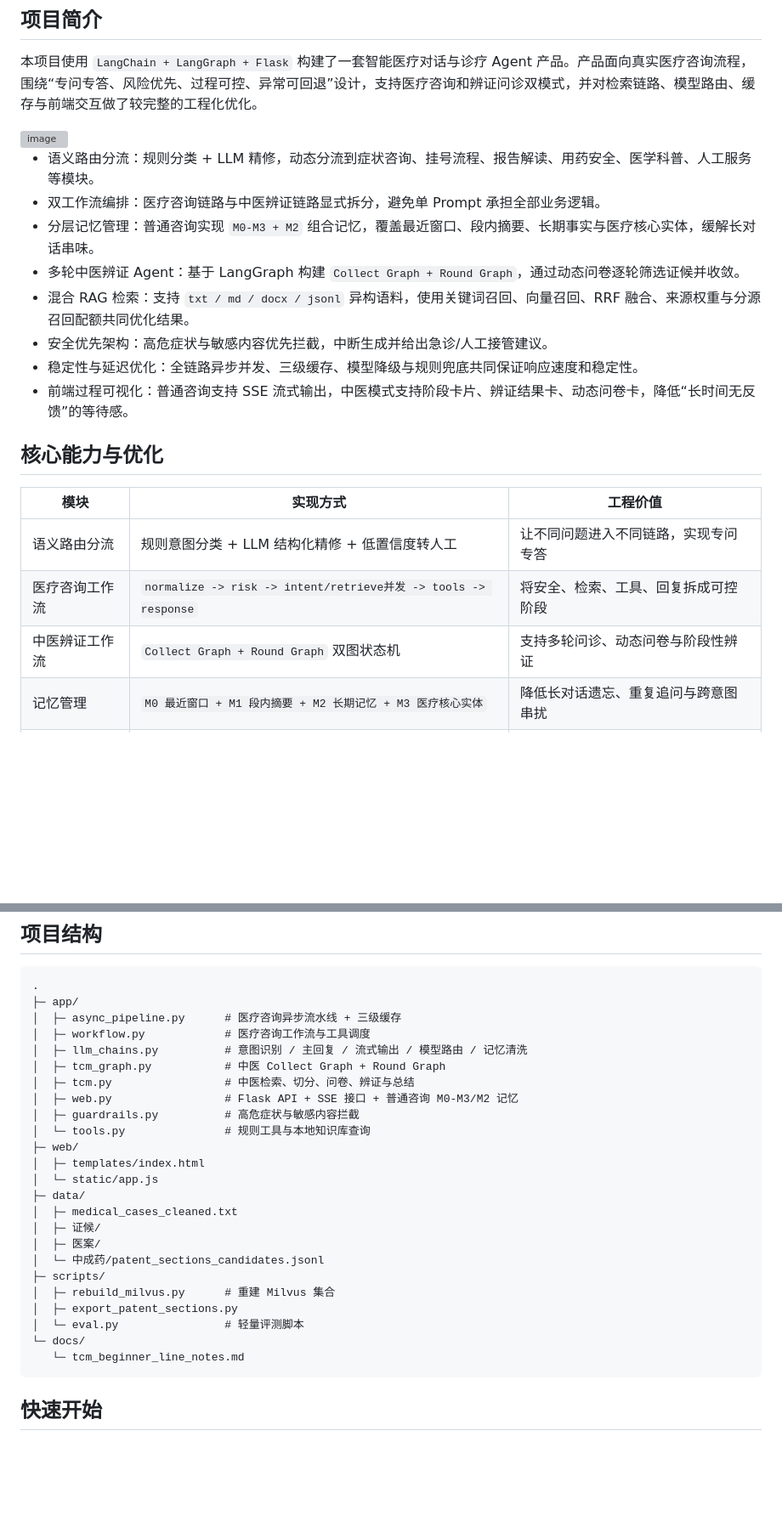
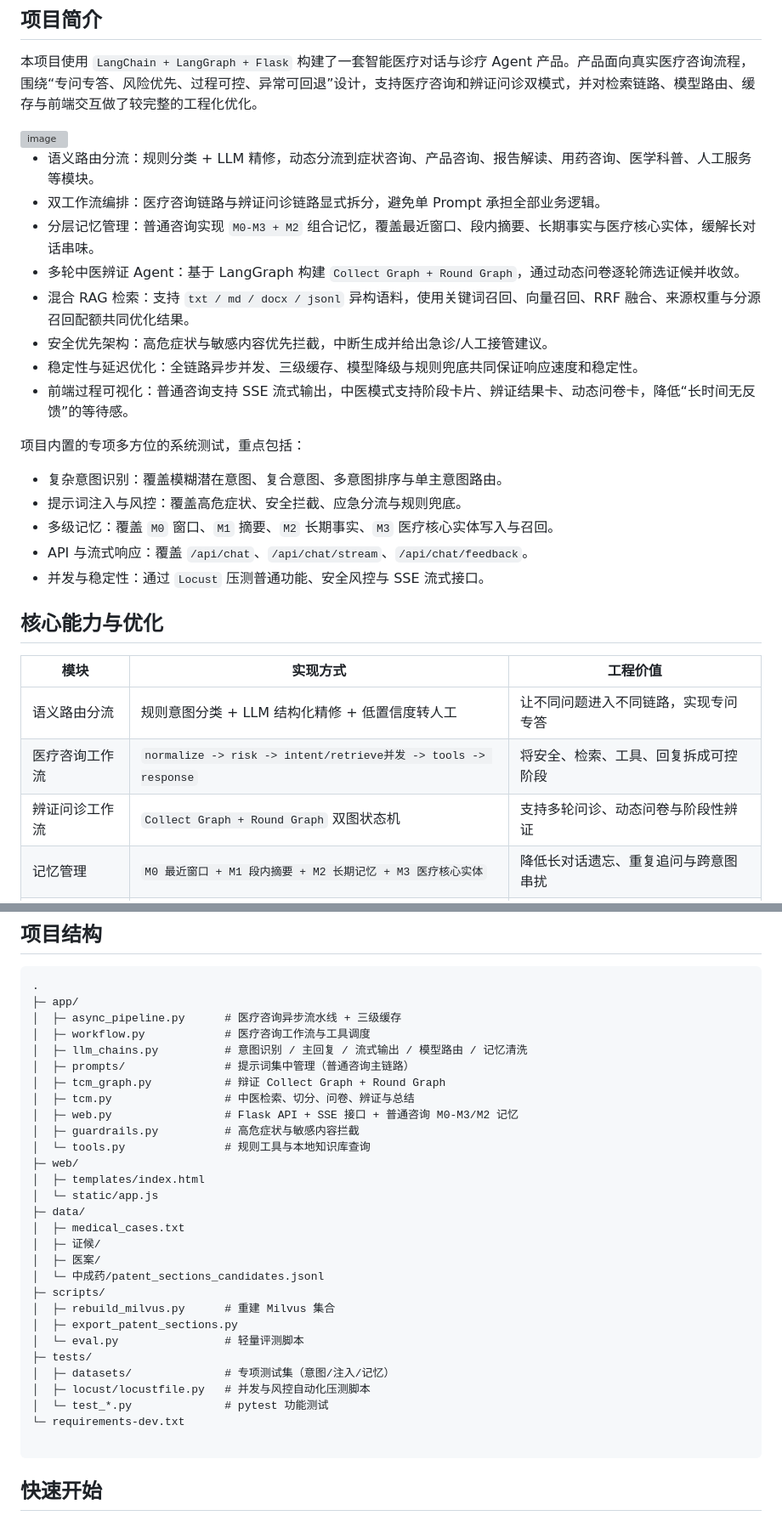
Before and after one commit to mingxiao1111/Agent, a Markdown page: README.md, 2 parts joined by grey strips. Shown at 85% size. Drawn GitHub-style; blank space fills up the shorter version; grey boxes are pictures that could not be loaded.

````diff
--- a/README.md
+++ b/README.md
@@ -19,8 +19,8 @@
 
 
 
-- 语义路由分流：规则分类 + LLM 精修，动态分流到症状咨询、挂号流程、报告解读、用药安全、医学科普、人工服务等模块。
-- 双工作流编排：医疗咨询链路与中医辨证链路显式拆分，避免单 Prompt 承担全部业务逻辑。
+- 语义路由分流：规则分类 + LLM 精修，动态分流到症状咨询、产品咨询、报告解读、用药咨询、医学科普、人工服务等模块。
+- 双工作流编排：医疗咨询链路与辨证问诊链路显式拆分，避免单 Prompt 承担全部业务逻辑。
 - 分层记忆管理：普通咨询实现 `M0-M3 + M2` 组合记忆，覆盖最近窗口、段内摘要、长期事实与医疗核心实体，缓解长对话串味。
 - 多轮中医辨证 Agent：基于 LangGraph 构建 `Collect Graph + Round Graph`，通过动态问卷逐轮筛选证候并收敛。
 - 混合 RAG 检索：支持 `txt / md / docx / jsonl` 异构语料，使用关键词召回、向量召回、RRF 融合、来源权重与分源召回配额共同优化结果。
@@ -28,13 +28,21 @@
 - 稳定性与延迟优化：全链路异步并发、三级缓存、模型降级与规则兜底共同保证响应速度和稳定性。
 - 前端过程可视化：普通咨询支持 SSE 流式输出，中医模式支持阶段卡片、辨证结果卡、动态问卷卡，降低“长时间无反馈”的等待感。
 
+项目内置的专项多方位的系统测试，重点包括：
+
+- 复杂意图识别：覆盖模糊潜在意图、复合意图、多意图排序与单主意图路由。
+- 提示词注入与风控：覆盖高危症状、安全拦截、应急分流与规则兜底。
+- 多级记忆：覆盖 `M0` 窗口、`M1` 摘要、`M2` 长期事实、`M3` 医疗核心实体写入与召回。
+- API 与流式响应：覆盖 `/api/chat`、`/api/chat/stream`、`/api/chat/feedback`。
+- 并发与稳定性：通过 `Locust` 压测普通功能、安全风控与 SSE 流式接口。
+
 ## 核心能力与优化
 
 | 模块 | 实现方式 | 工程价值 |
 | --- | --- | --- |
 | 语义路由分流 | 规则意图分类 + LLM 结构化精修 + 低置信度转人工 | 让不同问题进入不同链路，实现专问专答 |
 | 医疗咨询工作流 | `normalize -> risk -> intent/retrieve并发 -> tools -> response` | 将安全、检索、工具、回复拆成可控阶段 |
-| 中医辨证工作流 | `Collect Graph + Round Graph` 双图状态机 | 支持多轮问诊、动态问卷与阶段性辨证 |
+| 辨证问诊工作流 | `Collect Graph + Round Graph` 双图状态机 | 支持多轮问诊、动态问卷与阶段性辨证 |
 | 记忆管理 | `M0 最近窗口 + M1 段内摘要 + M2 长期记忆 + M3 医疗核心实体` | 降低长对话遗忘、重复追问与跨意图串扰 |
 | 混合 RAG | 关键词检索 + 向量检索 + RRF + 分数补偿 + 来源权重 + 分源配额 | 提升异构语料召回质量，降低单一来源偏置 |
 | 语料处理 | `txt` 按行清洗截断，`md/docx` 按段抽取后再做句级聚合切分 | 兼顾书籍类语料覆盖率与检索粒度 |
@@ -233,7 +241,8 @@ flowchart TD
 │  ├─ async_pipeline.py      # 医疗咨询异步流水线 + 三级缓存
 │  ├─ workflow.py            # 医疗咨询工作流与工具调度
 │  ├─ llm_chains.py          # 意图识别 / 主回复 / 流式输出 / 模型路由 / 记忆清洗
-│  ├─ tcm_graph.py           # 中医 Collect Graph + Round Graph
+│  ├─ prompts/               # 提示词集中管理（普通咨询主链路）
+│  ├─ tcm_graph.py           # 辩证 Collect Graph + Round Graph
 │  ├─ tcm.py                 # 中医检索、切分、问卷、辨证与总结
 │  ├─ web.py                 # Flask API + SSE 接口 + 普通咨询 M0-M3/M2 记忆
 │  ├─ guardrails.py          # 高危症状与敏感内容拦截
@@ -242,7 +251,7 @@ flowchart TD
 │  ├─ templates/index.html
 │  └─ static/app.js
 ├─ data/
-│  ├─ medical_cases_cleaned.txt
+│  ├─ medical_cases.txt
 │  ├─ 证候/
 │  ├─ 医案/
 │  └─ 中成药/patent_sections_candidates.jsonl
@@ -250,8 +259,12 @@ flowchart TD
 │  ├─ rebuild_milvus.py      # 重建 Milvus 集合
 │  ├─ export_patent_sections.py
 │  └─ eval.py                # 轻量评测脚本
-└─ docs/
-   └─ tcm_beginner_line_notes.md
+├─ tests/
+│  ├─ datasets/              # 专项测试集（意图/注入/记忆）
+│  ├─ locust/locustfile.py   # 并发与风控自动化压测脚本
+│  └─ test_*.py              # pytest 功能测试
+└─ requirements-dev.txt
+
 ```
 
 ## 快速开始
````
Also changed, not shown: other parts of README.md (+73 -8 lines).
